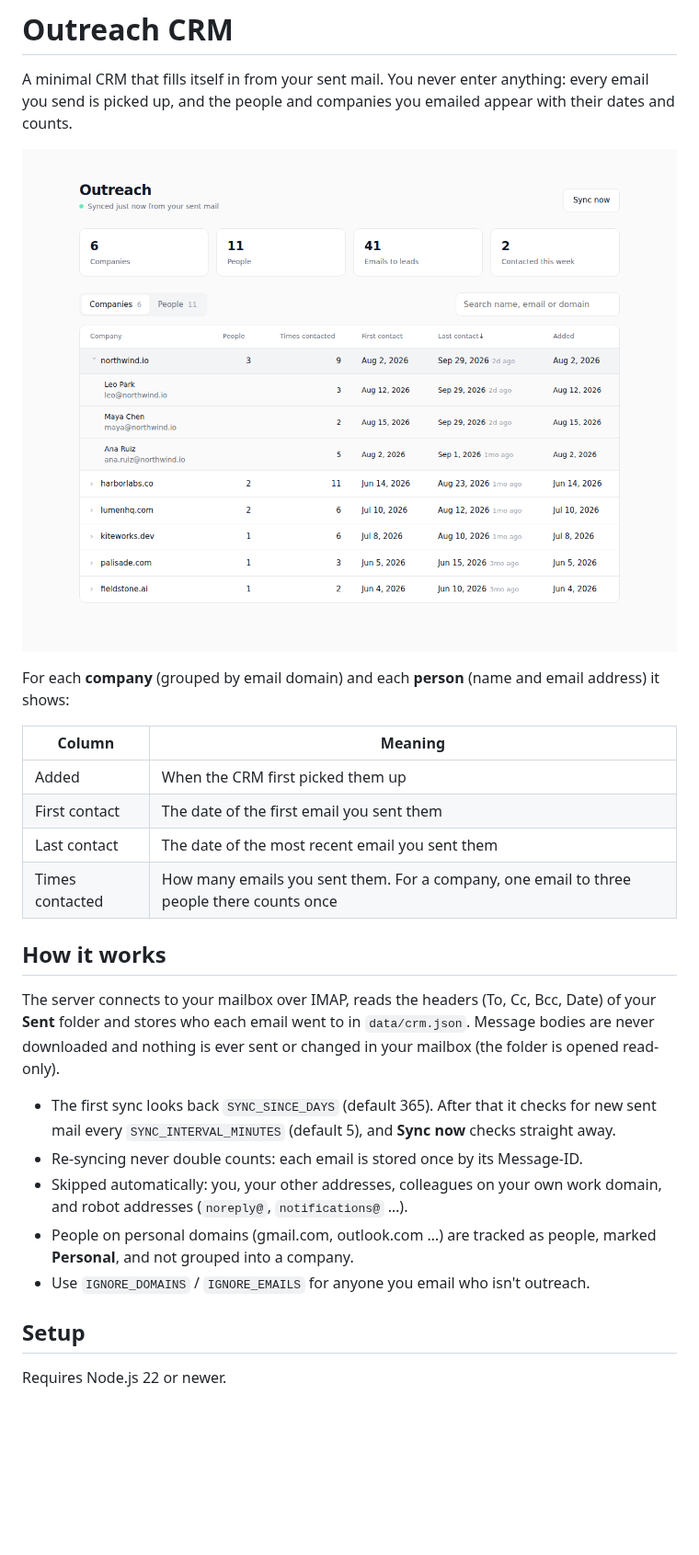
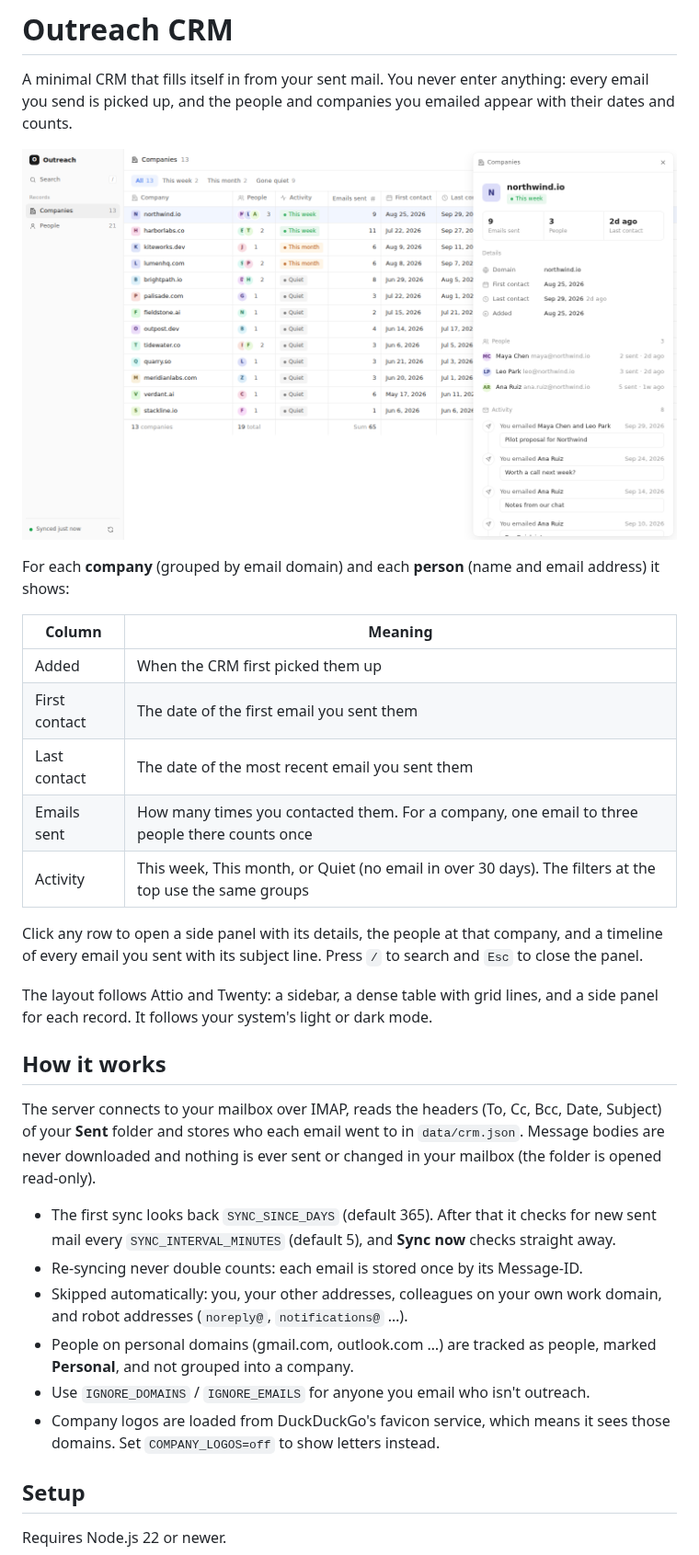
Before and after one commit to dtventures/salescrm, a Markdown page: crm/README.md, the part around the change. Shown at 92% size. Drawn GitHub-style; pictures changed too: crm/screenshot.png; blank space fills up the shorter version.

```diff
--- a/crm/README.md
+++ b/crm/README.md
@@ -11,17 +11,23 @@ For each **company** (grouped by email domain) and each **person** (name and ema
 | Added | When the CRM first picked them up |
 | First contact | The date of the first email you sent them |
 | Last contact | The date of the most recent email you sent them |
-| Times contacted | How many emails you sent them. For a company, one email to three people there counts once |
+| Emails sent | How many times you contacted them. For a company, one email to three people there counts once |
+| Activity | This week, This month, or Quiet (no email in over 30 days). The filters at the top use the same groups |
+
+Click any row to open a side panel with its details, the people at that company, and a timeline of every email you sent with its subject line. Press `/` to search and `Esc` to close the panel.
+
+The layout follows Attio and Twenty: a sidebar, a dense table with grid lines, and a side panel for each record. It follows your system's light or dark mode.
 
 ## How it works
 
-The server connects to your mailbox over IMAP, reads the headers (To, Cc, Bcc, Date) of your **Sent** folder and stores who each email went to in `data/crm.json`. Message bodies are never downloaded and nothing is ever sent or changed in your mailbox (the folder is opened read-only).
+The server connects to your mailbox over IMAP, reads the headers (To, Cc, Bcc, Date, Subject) of your **Sent** folder and stores who each email went to in `data/crm.json`. Message bodies are never downloaded and nothing is ever sent or changed in your mailbox (the folder is opened read-only).
 
 - The first sync looks back `SYNC_SINCE_DAYS` (default 365). After that it checks for new sent mail every `SYNC_INTERVAL_MINUTES` (default 5), and **Sync now** checks straight away.
 - Re-syncing never double counts: each email is stored once by its Message-ID.
 - Skipped automatically: you, your other addresses, colleagues on your own work domain, and robot addresses (`noreply@`, `notifications@` …).
 - People on personal domains (gmail.com, outlook.com …) are tracked as people, marked **Personal**, and not grouped into a company.
 - Use `IGNORE_DOMAINS` / `IGNORE_EMAILS` for anyone you email who isn't outreach.
+- Company logos are loaded from DuckDuckGo's favicon service, which means it sees those domains. Set `COMPANY_LOGOS=off` to show letters instead.
 
 ## Setup
 
```
Also changed, not shown: 8 other files.
